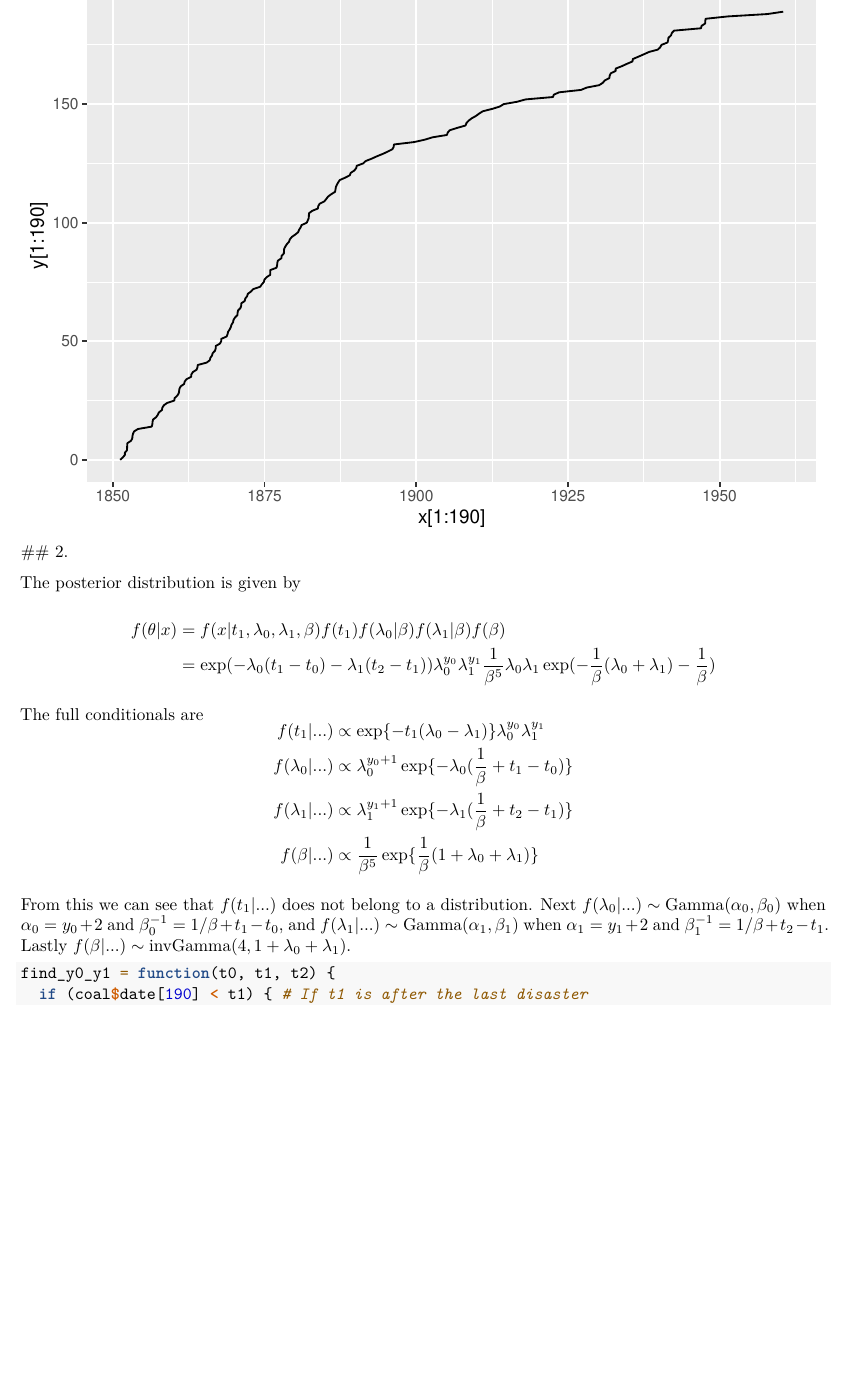
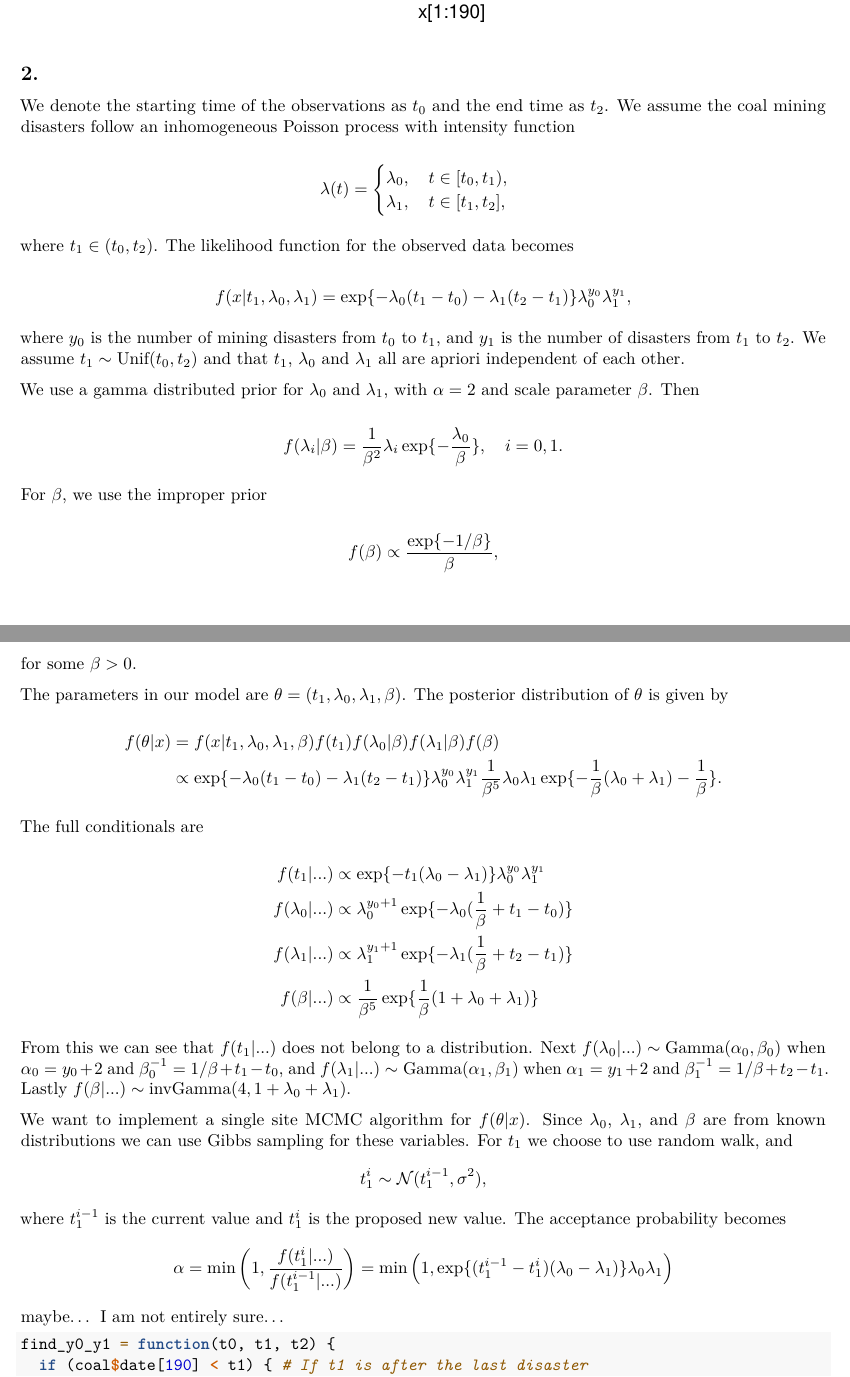
Before and after one commit to elsiebt/Computational_project2, an R Markdown document (Computational_tester.Rmd): part of page 2 of 4 before the commit and two parts of pages 2 and 3 of 4 after it, the two joined at a grey line, cut at the place of the change, the shorter picture padded with empty space. Rendered offline with R 4.5, knitr and Pandoc, then LaTeX, with nearby package versions; code that draws random numbers runs with fixed seeds of ours; some code elsewhere in the file could not run offline.

Commit message:
Added text

````diff
--- a/Computational_tester.Rmd
+++ b/Computational_tester.Rmd
@@ -22,7 +25,7 @@ Getting a impression of the dataset by making a plot of the cummulative number o
 #The x-axis contains the spesific time of an accident
 x <- coal$date
 
-#y is the cummulative sum of disasters
+#y is the cumulative sum of disasters
 y <- rep(1,length(x))
 y[1]<-0
 y <- cumsum(y)
@@ -33,19 +36,59 @@ ggplot()+
   geom_line(aes(x=x[1:190],y=y[1:190]))
 
 ```
+
 ## 2.
 
-The posterior distribution is given by
+We denote the starting time of the observations as $t_0$ and the end time as $t_2$. We assume the coal mining disasters follow an inhomogeneous Poisson process with intensity function
 
+$$
+\begin{aligned}
+\lambda(t)=\begin{cases}
+\lambda_0, \quad t\in[t_0, t_1), \\
+\lambda_1, \quad t\in[t_1, t_2],
+\end{cases}
+\end{aligned}
+$$
+
+where $t_1\in(t_0, t_2)$. The likelihood function for the observed data becomes
+
+$$
+\begin{aligned}
+f(x|t_1,\lambda_0,\lambda_1) = \exp\{-\lambda_0(t_1-t_0)-\lambda_1(t_2-t_1)\}\lambda_0^{y_0}\lambda_1^{y_1},
+\end{aligned}
+$$
+
+where $y_0$ is the number of mining disasters from $t_0$ to $t_1$, and $y_1$ is the number of disasters from $t_1$ to $t_2$. We assume $t_1\sim\text{Unif}(t_0,t_2)$ and that $t_1$, $\lambda_0$ and $\lambda_1$ all are apriori independent of each other.
+
+We use a gamma distributed prior for $\lambda_0$ and $\lambda_1$, with $\alpha=2$ and scale parameter $\beta$. Then
+
+$$
+\begin{aligned}
+f(\lambda_i|\beta)=\frac{1}{\beta^2}\lambda_i\exp\{-\frac{\lambda_0}{\beta}\}, \quad i=0,1.
+\end{aligned}
+$$
+
+For $\beta$, we use the improper prior
+
+$$
+\begin{aligned}
+f(\beta)\propto\frac{\exp\{-1/\beta\}}{\beta},
+\end{aligned}
+$$
+
+for some $\beta>0$.
+
+The parameters in our model are $\theta=(t_1,\lambda_0,\lambda_1,\beta)$. The posterior distribution of $\theta$ is given by
 
 $$
 \begin{aligned}
 f(\theta|x)&=f(x|t_1, \lambda_0, \lambda_1,\beta)f(t_1)f(\lambda_0|\beta)f(\lambda_1|\beta)f(\beta)\\
-&=\exp(-\lambda_0(t_1-t_0)-\lambda_1(t_2-t_1))\lambda_0^{y_0}\lambda_1^{y_1}\frac{1}{\beta^5}\lambda_0\lambda_1\exp(-\frac{1}{\beta}(\lambda_0+\lambda_1)-\frac{1}{\beta})
+&\propto\exp\{-\lambda_0(t_1-t_0)-\lambda_1(t_2-t_1)\}\lambda_0^{y_0}\lambda_1^{y_1}\frac{1}{\beta^5}\lambda_0\lambda_1\exp\{-\frac{1}{\beta}(\lambda_0+\lambda_1)-\frac{1}{\beta}\}.
 \end{aligned}
 $$
 
 The full conditionals are
+
 $$
 \begin{aligned}
 f(t_1|...) &\propto \exp\{-t_1(\lambda_0-\lambda_1)\}\lambda_0^{y_0}\lambda_1^{y_1} \\
@@ -58,6 +101,19 @@ $$
 
 From this we can see that $f(t_1|...)$ does not belong to a distribution. Next $f(\lambda_0|...)\sim\text{Gamma}(\alpha_0,\beta_0)$ when $\alpha_0=y_0+2$ and $\beta_0^{-1}=1/\beta + t_1 - t_0$, and $f(\lambda_1|...)\sim\text{Gamma}(\alpha_1,\beta_1)$ when $\alpha_1=y_1+2$ and $\beta_1^{-1}=1/\beta + t_2 - t_1$. Lastly $f(\beta|...)\sim \text{invGamma}(4, 1+\lambda_0 + \lambda_1)$.
 
+We want to implement a single site MCMC algorithm for $f(\theta|x)$. Since $\lambda_0$, $\lambda_1$, and $\beta$ are from known distributions we can use Gibbs sampling for these variables. For $t_1$ we choose to use random walk, and
+$$
+\begin{aligned}
+t_1^{i}\sim \mathcal{N}(t_1^{i-1}, \sigma^2),
+\end{aligned}
+$$
+where $t_1^{i-1}$ is the current value and $t_1^i$ is the proposed new value. The acceptance probability becomes
+$$
+\begin{aligned}
+\alpha = \min\bigg(1, \frac{f(t_1^i|...)}{f(t_1^{i-1}|...)}\bigg) = \min\Big(1, \exp\{(t_1^{i-1}-t_1^i)(\lambda_0-\lambda_1)\}\lambda_0\lambda_1\Big)
+\end{aligned}
+$$
+maybe... I am not entirely sure...
 
 ```{r}
 find_y0_y1 = function(t0, t1, t2) {
````
Also changed, not shown: Computational_tester.Rmd (9 more changed lines).
